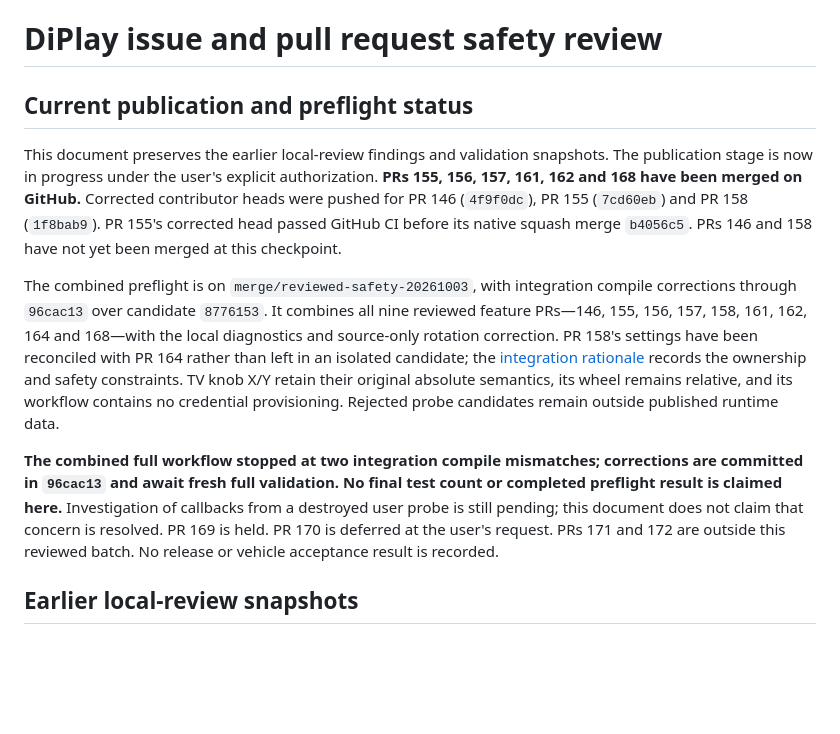
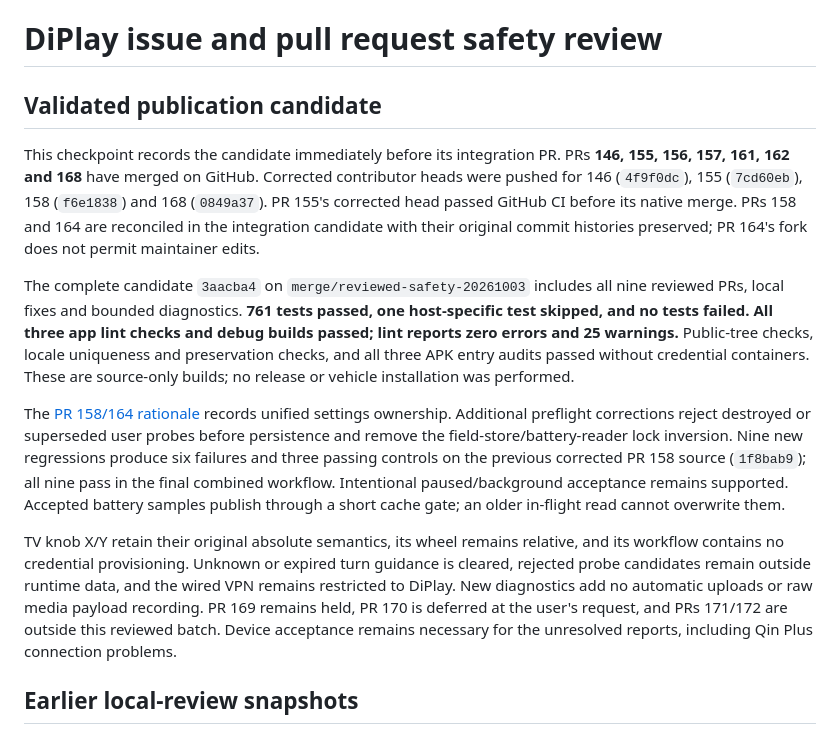
Before and after one commit to Huozzzy/DiPlay-Leapmotor-C10, a Markdown page: docs/SAFETY-REVIEW-2026-10-03.md, the part around the change. GitHub-like rendering; blank space fills up the shorter version.

```diff
--- a/docs/SAFETY-REVIEW-2026-10-03.md
+++ b/docs/SAFETY-REVIEW-2026-10-03.md
@@ -1,12 +1,14 @@
 # DiPlay issue and pull request safety review
 
-## Current publication and preflight status
+## Validated publication candidate
 
-This document preserves the earlier local-review findings and validation snapshots. The publication stage is now in progress under the user's explicit authorization. **PRs 155, 156, 157, 161, 162 and 168 have been merged on GitHub.** Corrected contributor heads were pushed for PR 146 (`4f9f0dc`), PR 155 (`7cd60eb`) and PR 158 (`1f8bab9`). PR 155's corrected head passed GitHub CI before its native squash merge `b4056c5`. PRs 146 and 158 have not yet been merged at this checkpoint.
+This checkpoint records the candidate immediately before its integration PR. PRs **146, 155, 156, 157, 161, 162 and 168** have merged on GitHub. Corrected contributor heads were pushed for 146 (`4f9f0dc`), 155 (`7cd60eb`), 158 (`f6e1838`) and 168 (`0849a37`). PR 155's corrected head passed GitHub CI before its native merge. PRs 158 and 164 are reconciled in the integration candidate with their original commit histories preserved; PR 164's fork does not permit maintainer edits.
 
-The combined preflight is on `merge/reviewed-safety-20261003`, with integration compile corrections through `96cac13` over candidate `8776153`. It combines all nine reviewed feature PRs—146, 155, 156, 157, 158, 161, 162, 164 and 168—with the local diagnostics and source-only rotation correction. PR 158's settings have been reconciled with PR 164 rather than left in an isolated candidate; the [integration rationale](PR158-INTEGRATION-2026-10-03.md) records the ownership and safety constraints. TV knob X/Y retain their original absolute semantics, its wheel remains relative, and its workflow contains no credential provisioning. Rejected probe candidates remain outside published runtime data.
+The complete candidate `3aacba4` on `merge/reviewed-safety-20261003` includes all nine reviewed PRs, local fixes and bounded diagnostics. **761 tests passed, one host-specific test skipped, and no tests failed. All three app lint checks and debug builds passed; lint reports zero errors and 25 warnings.** Public-tree checks, locale uniqueness and preservation checks, and all three APK entry audits passed without credential containers. These are source-only builds; no release or vehicle installation was performed.
 
-**The combined full workflow stopped at two integration compile mismatches; corrections are committed in `96cac13` and await fresh full validation. No final test count or completed preflight result is claimed here.** Investigation of callbacks from a destroyed user probe is still pending; this document does not claim that concern is resolved. PR 169 is held. PR 170 is deferred at the user's request. PRs 171 and 172 are outside this reviewed batch. No release or vehicle acceptance result is recorded.
+The [PR 158/164 rationale](PR158-INTEGRATION-2026-10-03.md) records unified settings ownership. Additional preflight corrections reject destroyed or superseded user probes before persistence and remove the field-store/battery-reader lock inversion. Nine new regressions produce six failures and three passing controls on the previous corrected PR 158 source (`1f8bab9`); all nine pass in the final combined workflow. Intentional paused/background acceptance remains supported. Accepted battery samples publish through a short cache gate; an older in-flight read cannot overwrite them.
+
+TV knob X/Y retain their original absolute semantics, its wheel remains relative, and its workflow contains no credential provisioning. Unknown or expired turn guidance is cleared, rejected probe candidates remain outside runtime data, and the wired VPN remains restricted to DiPlay. New diagnostics add no automatic uploads or raw media payload recording. PR 169 remains held, PR 170 is deferred at the user's request, and PRs 171/172 are outside this reviewed batch. Device acceptance remains necessary for the unresolved reports, including Qin Plus connection problems.
 
 ## Earlier local-review snapshots
 
```
Also changed, not shown: docs/PR158-INTEGRATION-2026-10-03.md (+12 -4 lines).
